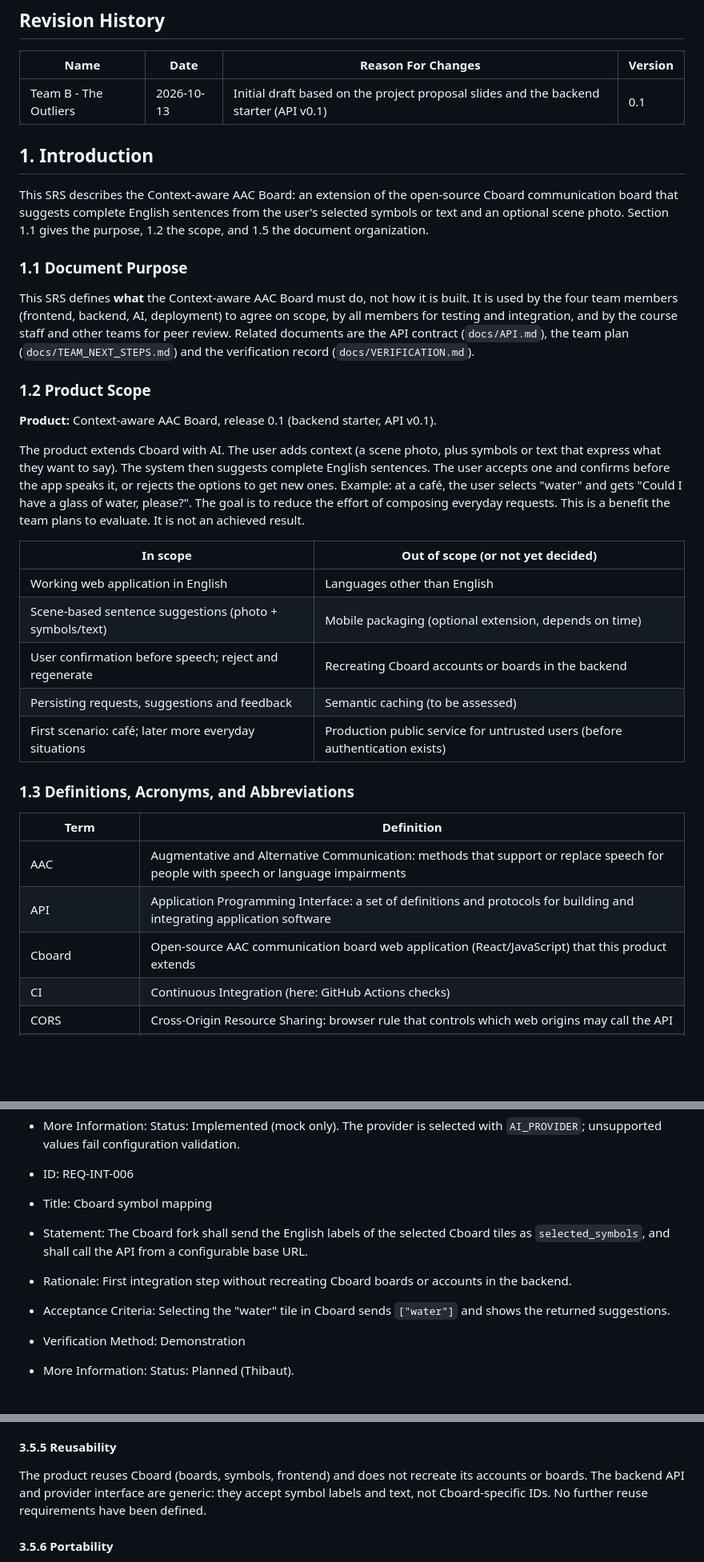
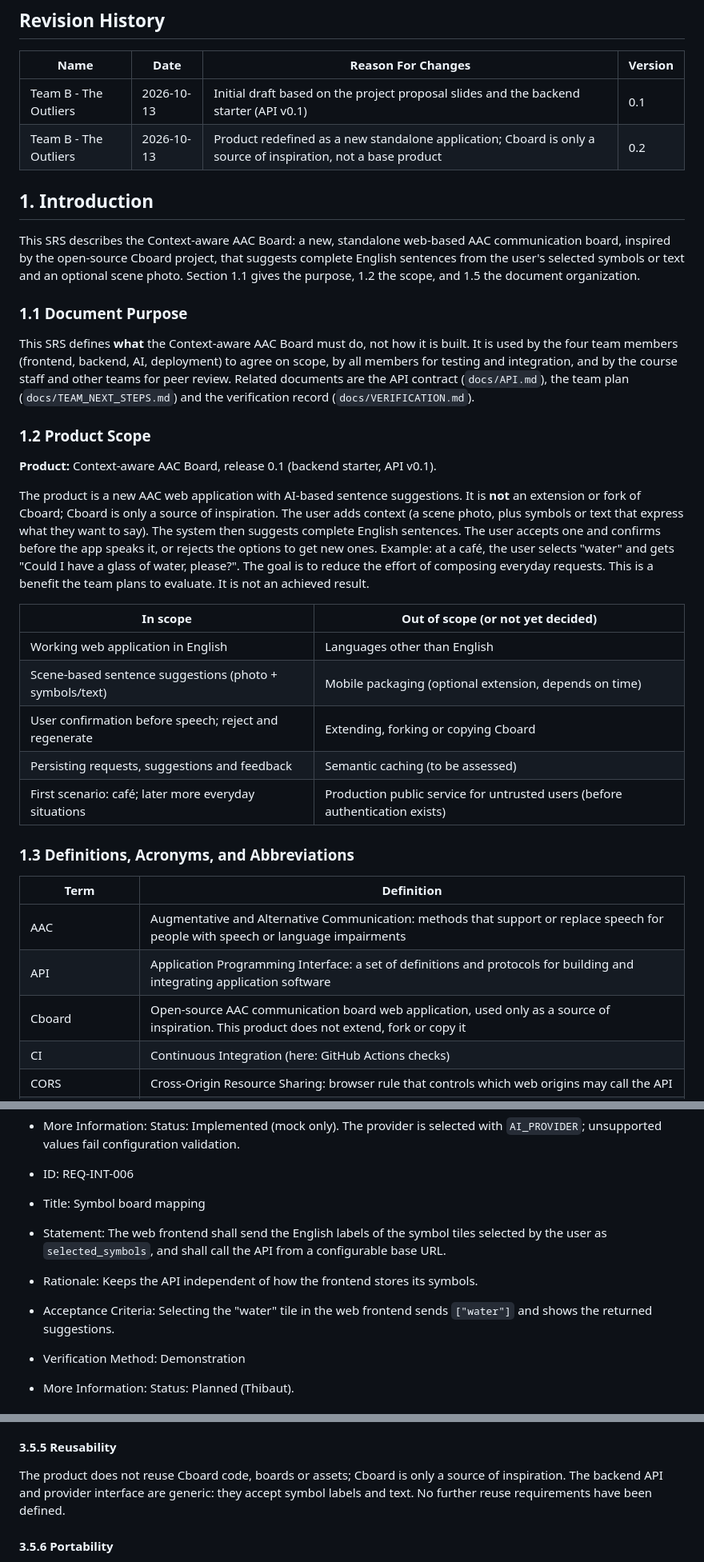
Before and after one commit to bhsei/26B, a Markdown page: docs/requirements/SRS.md, 3 parts joined by grey strips. Shown at 80% size. GitHub-like rendering; blank space fills up the shorter version.

Commit message:
W3 - SRS v0.2; product redefined as a standalone application, Cboard is only a source of inspiration

```diff
--- a/docs/requirements/SRS.md
+++ b/docs/requirements/SRS.md
@@ -37,10 +37,11 @@ Software Engineering course, Beihang University
 | Name | Date | Reason For Changes | Version |
 |------|------|--------------------|---------|
 | Team B - The Outliers | 2026-10-13 | Initial draft based on the project proposal slides and the backend starter (API v0.1) | 0.1 |
+| Team B - The Outliers | 2026-10-13 | Product redefined as a new standalone application; Cboard is only a source of inspiration, not a base product | 0.2 |
 
 ## 1. Introduction
 
-This SRS describes the Context-aware AAC Board: an extension of the open-source Cboard communication board that suggests complete English sentences from the user's selected symbols or text and an optional scene photo. Section 1.1 gives the purpose, 1.2 the scope, and 1.5 the document organization.
+This SRS describes the Context-aware AAC Board: a new, standalone web-based AAC communication board, inspired by the open-source Cboard project, that suggests complete English sentences from the user's selected symbols or text and an optional scene photo. Section 1.1 gives the purpose, 1.2 the scope, and 1.5 the document organization.
 
 ### 1.1 Document Purpose
 
@@ -50,13 +51,13 @@ This SRS defines **what** the Context-aware AAC Board must do, not how it is bui
 
 **Product:** Context-aware AAC Board, release 0.1 (backend starter, API v0.1).
 
-The product extends Cboard with AI. The user adds context (a scene photo, plus symbols or text that express what they want to say). The system then suggests complete English sentences. The user accepts one and confirms before the app speaks it, or rejects the options to get new ones. Example: at a café, the user selects "water" and gets "Could I have a glass of water, please?". The goal is to reduce the effort of composing everyday requests. This is a benefit the team plans to evaluate. It is not an achieved result.
+The product is a new AAC web application with AI-based sentence suggestions. It is **not** an extension or fork of Cboard; Cboard is only a source of inspiration. The user adds context (a scene photo, plus symbols or text that express what they want to say). The system then suggests complete English sentences. The user accepts one and confirms before the app speaks it, or rejects the options to get new ones. Example: at a café, the user selects "water" and gets "Could I have a glass of water, please?". The goal is to reduce the effort of composing everyday requests. This is a benefit the team plans to evaluate. It is not an achieved result.
 
 | In scope | Out of scope (or not yet decided) |
 |----------|-----------------------------------|
 | Working web application in English | Languages other than English |
 | Scene-based sentence suggestions (photo + symbols/text) | Mobile packaging (optional extension, depends on time) |
-| User confirmation before speech; reject and regenerate | Recreating Cboard accounts or boards in the backend |
+| User confirmation before speech; reject and regenerate | Extending, forking or copying Cboard |
 | Persisting requests, suggestions and feedback | Semantic caching (to be assessed) |
 | First scenario: café; later more everyday situations | Production public service for untrusted users (before authentication exists) |
 
@@ -66,7 +67,7 @@ The product extends Cboard with AI. The user adds context (a scene photo, plus s
 |------|------------|
 | AAC | Augmentative and Alternative Communication: methods that support or replace speech for people with speech or language impairments |
 | API | Application Programming Interface: a set of definitions and protocols for building and integrating application software |
-| Cboard | Open-source AAC communication board web application (React/JavaScript) that this product extends |
+| Cboard | Open-source AAC communication board web application, used only as a source of inspiration. This product does not extend, fork or copy it |
 | CI | Continuous Integration (here: GitHub Actions checks) |
 | CORS | Cross-Origin Resource Sharing: browser rule that controls which web origins may call the API |
 | Feedback | The user's current decision on a generation: `accepted` (with a suggestion) or `rejected` |
@@ -226,10 +227,10 @@ Each requirement uses the template fields. "Status" in More Information is **Imp
 - More Information: Status: Implemented (mock only). The provider is selected with `AI_PROVIDER`; unsupported values fail configuration validation.
 
 - ID: REQ-INT-006
-- Title: Cboard symbol mapping
-- Statement: The Cboard fork shall send the English labels of the selected Cboard tiles as `selected_symbols`, and shall call the API from a configurable base URL.
-- Rationale: First integration step without recreating Cboard boards or accounts in the backend.
-- Acceptance Criteria: Selecting the "water" tile in Cboard sends `["water"]` and shows the returned suggestions.
+- Title: Symbol board mapping
+- Statement: The web frontend shall send the English labels of the symbol tiles selected by the user as `selected_symbols`, and shall call the API from a configurable base URL.
+- Rationale: Keeps the API independent of how the frontend stores its symbols.
+- Acceptance Criteria: Selecting the "water" tile in the web frontend sends `["water"]` and shows the returned suggestions.
 - Verification Method: Demonstration
 - More Information: Status: Planned (Thibaut).
 
@@ -501,7 +502,7 @@ Each requirement uses the template fields. "Status" in More Information is **Imp
 
 #### 3.5.5 Reusability
 
-The product reuses Cboard (boards, symbols, frontend) and does not recreate its accounts or boards. The backend API and provider interface are generic: they accept symbol labels and text, not Cboard-specific IDs. No further reuse requirements have been defined.
+The product does not reuse Cboard code, boards or assets; Cboard is only a source of inspiration. The backend API and provider interface are generic: they accept symbol labels and text. No further reuse requirements have been defined.
 
 #### 3.5.6 Portability
 
```
Also changed, not shown: other parts of docs/requirements/SRS.md (+25 -25 lines).
